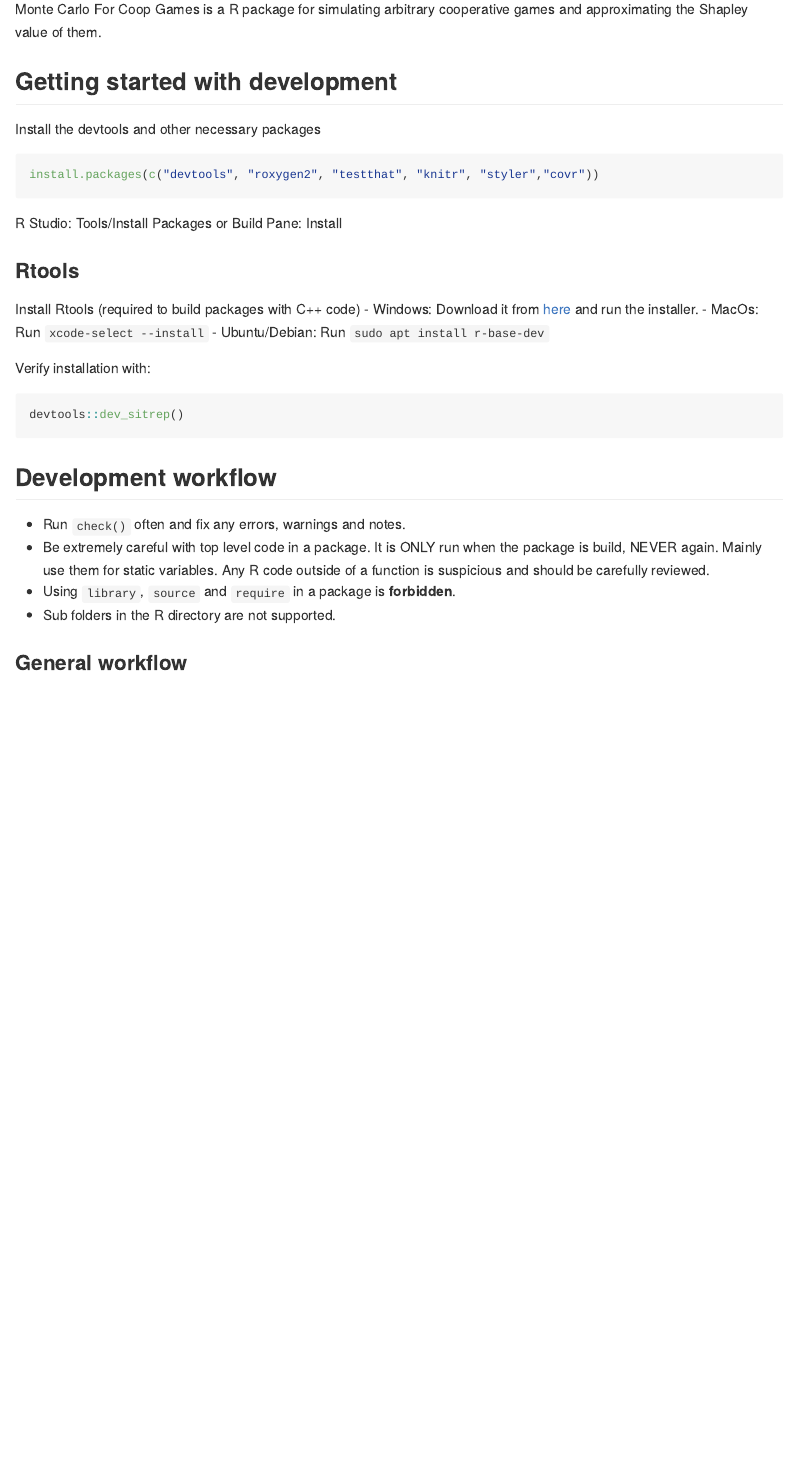
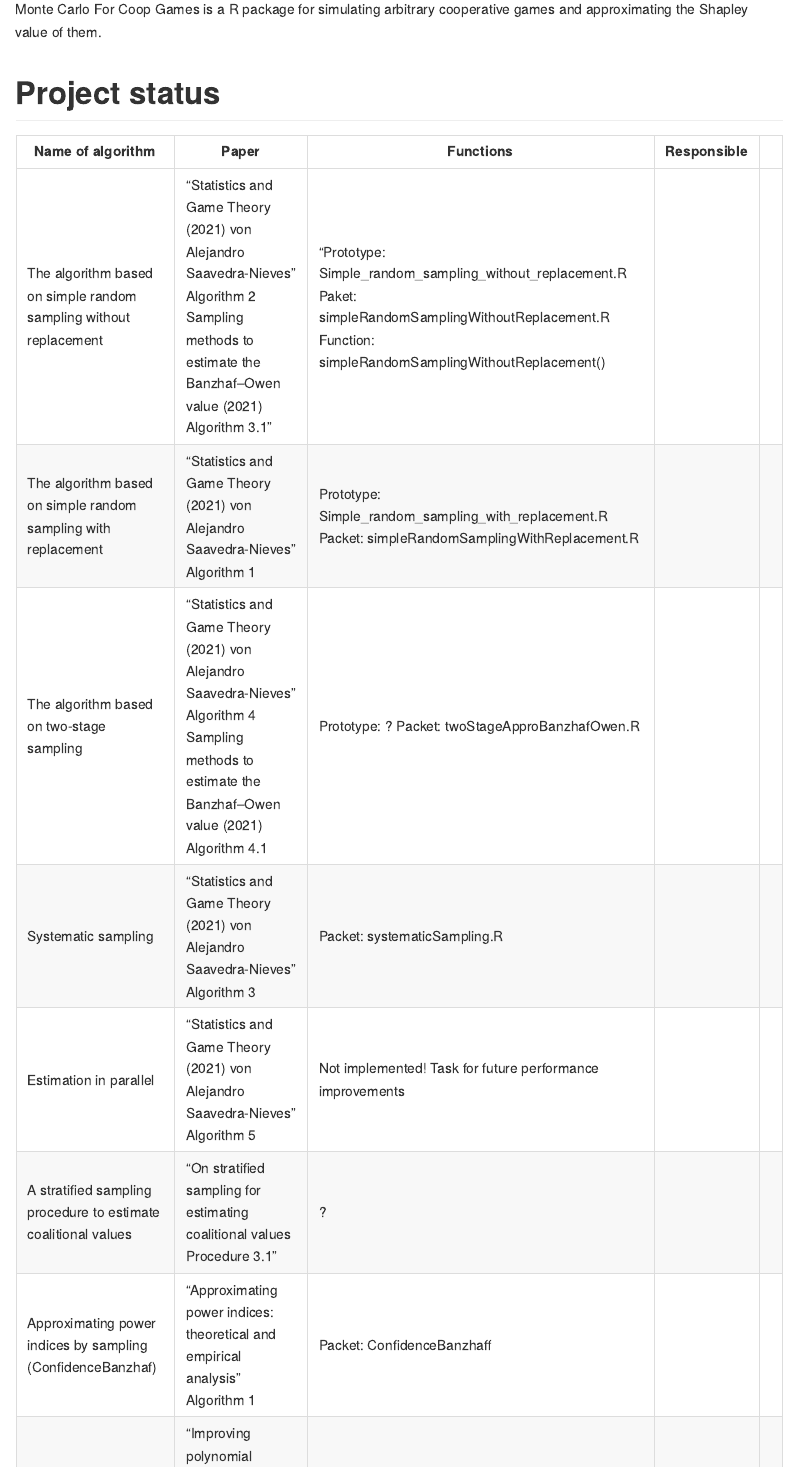
Before and after one commit to jhstaudacher/MonteCarloCooperativeGames, an R Markdown document (README.Rmd): the page in a window 1100 px wide, from 110 px down. The pictures show the output file README.md that the author committed with the source, drawn offline in the style of GitHub.

Commit message:
Merge readme files from root of branch and package

```diff
--- a/README.Rmd
+++ b/README.Rmd
@@ -7,3 +7,14 @@ output: github_document
 # Monte Carlo For Coop Games
 
 Monte Carlo For Coop Games is a R package for simulating arbitrary cooperative games and approximating the Shapley value of them.
+
+# Project status
+| Name of algorithm                                                 | Paper                                                                                                                                                   | Functions                                                                                        | Responsible                                                                                     |   |
+|-------------------------------------------------------------------|---------------------------------------------------------------------------------------------------------------------------------------------------------|--------------------------------------------------------------------------------------------------|----------------------------------------------------------------------------------------------------|---|
+| The algorithm based on simple random sampling without replacement | "Statistics and Game Theory (2021) von Alejandro Saavedra-Nieves" Algorithm 2 Sampling methods to estimate the Banzhaf–Owen value (2021) Algorithm 3.1" | "Prototype: Simple_random_sampling_without_replacement.R                                          Paket: simpleRandomSamplingWithoutReplacement.R Function: simpleRandomSamplingWithoutReplacement() |   |
+| The algorithm based on simple random sampling with replacement    | "Statistics and Game Theory (2021) von Alejandro Saavedra-Nieves" Algorithm 1                                                                           | Prototype: Simple_random_sampling_with_replacement.R Packet: simpleRandomSamplingWithReplacement.R |                                                                                                    |   |
+| The algorithm based on two-stage sampling                         | "Statistics and Game Theory (2021) von Alejandro Saavedra-Nieves" Algorithm 4                                                                           <br> Sampling methods to estimate the Banzhaf–Owen value (2021) Algorithm 4.1                         | Prototype: ? Packet: twoStageApproBanzhafOwen.R                                                      |   |
+| Systematic sampling                                               | "Statistics and Game Theory (2021) von Alejandro Saavedra-Nieves" Algorithm 3                                                                           | Packet: systematicSampling.R                                                                      |                                                                                                    |   |
+| Estimation in parallel                                            | "Statistics and Game Theory (2021) von Alejandro Saavedra-Nieves" Algorithm 5                                                                           | Not implemented! Task for future performance improvements                                  |                                                                                                    |   |
+| A stratified sampling procedure to estimate coalitional values    | "On stratified sampling for estimating coalitional values Procedure 3.1"                                                                                | ?                                                                                                |                                                                                                    |   |
+| Approximating power indices by sampling (ConfidenceBanzhaf)       | "Approximating power indices: theoretical and empirical analysis" Algorithm 1                                                                           | Packet: ConfidenceBanzhaff                                                                        |                                                                                                    |   |
```
Also changed, not shown: README.md, README.Rmd (4 more changed lines).
